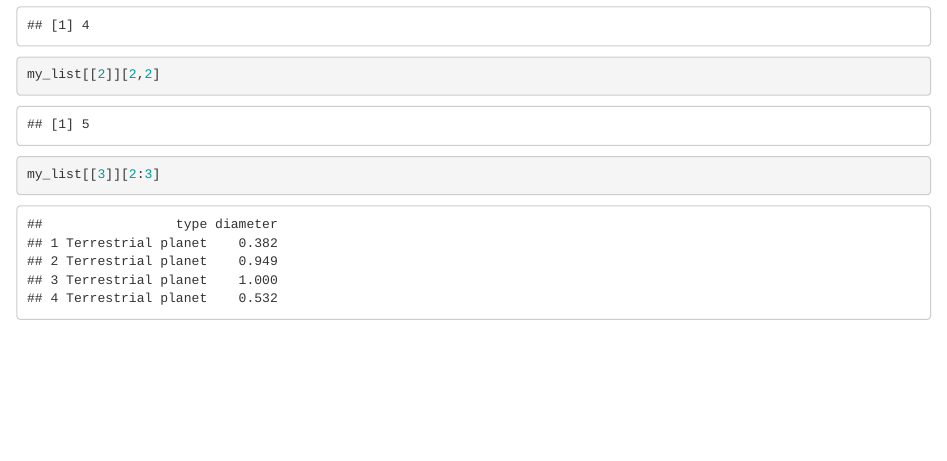
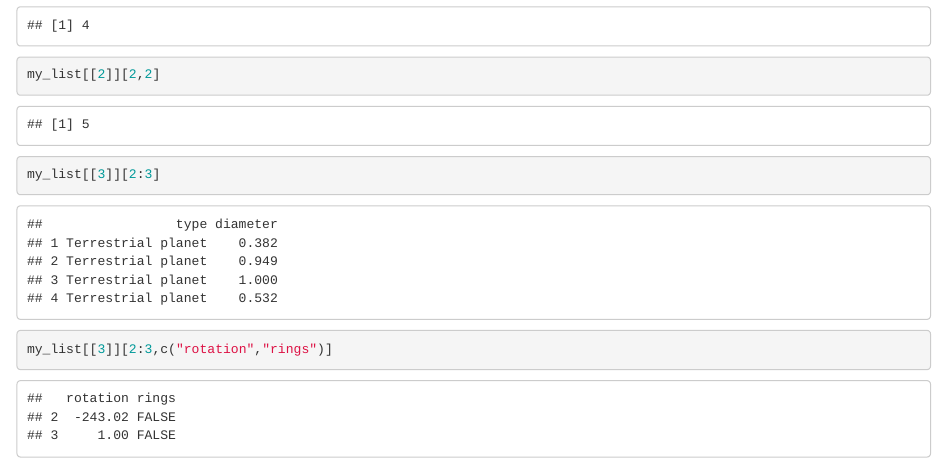
Before and after one commit to h4savarez/fundamentos, an R Markdown document (sesion2.Rmd): the page in a window 1100 px wide, from 4250 px down. Rendered offline with R 4.5, knitr and Pandoc, with nearby package versions.

Commit message:
Add files via upload

````diff
--- a/sesion2.Rmd
+++ b/sesion2.Rmd
@@ -86,4 +86,6 @@ seectin eements from
 my_list[[1]][4]
 my_list[[2]][2,2]
 my_list[[3]][2:3]
+my_list[[3]][2:3,c("rotation","rings")]
+
 ```
````
